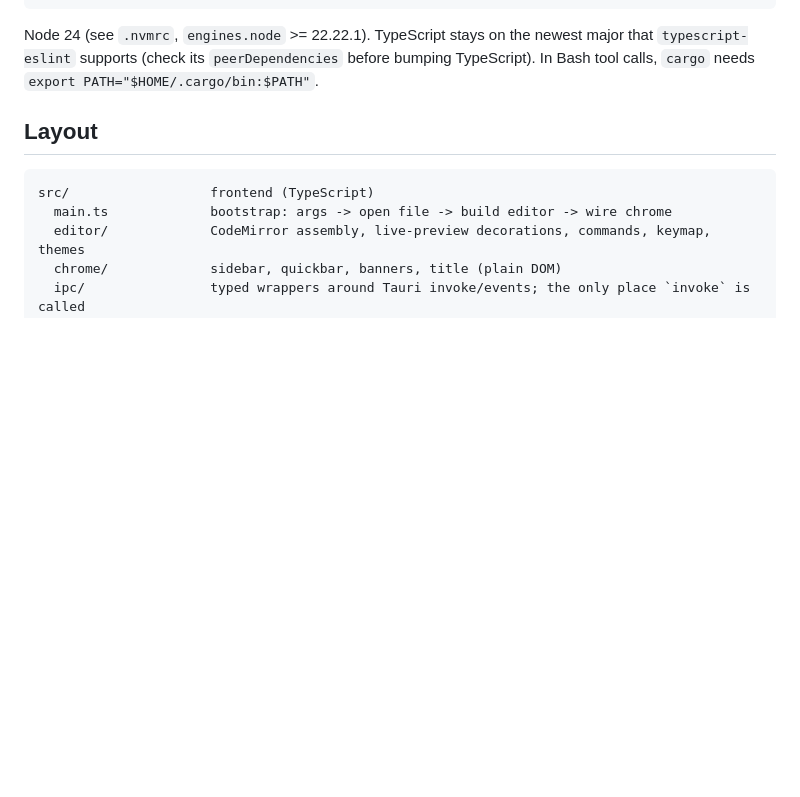
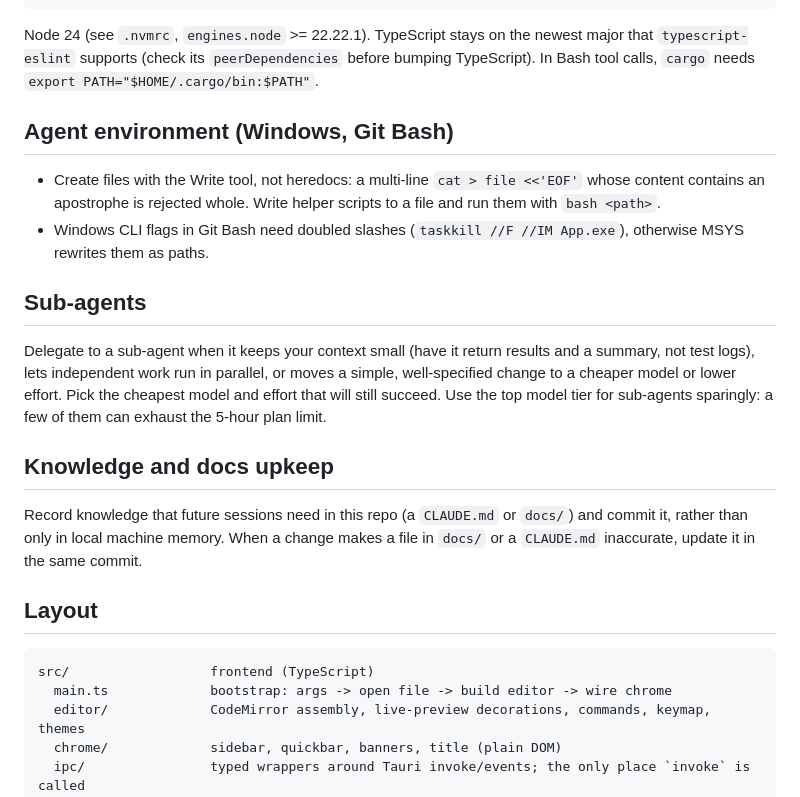
Before and after one commit to DelTaGC/GCMD, a Markdown page: CLAUDE.md, the part around the change. Drawn GitHub-style; blank space fills up the shorter version.

Commit message:
Add some usual CLAUDE.md stuff, ran "/doctor prompt-audit" on it to improve

```diff
--- a/CLAUDE.md
+++ b/CLAUDE.md
@@ -33,6 +33,29 @@ Node 24 (see `.nvmrc`, `engines.node` >= 22.22.1). TypeScript stays on the
 newest major that `typescript-eslint` supports (check its `peerDependencies`
 before bumping TypeScript). In Bash tool calls, `cargo` needs
 `export PATH="$HOME/.cargo/bin:$PATH"`.
+
+## Agent environment (Windows, Git Bash)
+
+- Create files with the Write tool, not heredocs: a multi-line
+  `cat > file <<'EOF'` whose content contains an apostrophe is rejected
+  whole. Write helper scripts to a file and run them with `bash <path>`.
+- Windows CLI flags in Git Bash need doubled slashes
+  (`taskkill //F //IM App.exe`), otherwise MSYS rewrites them as paths.
+
+## Sub-agents
+
+Delegate to a sub-agent when it keeps your context small (have it return
+results and a summary, not test logs), lets independent work run in parallel,
+or moves a simple, well-specified change to a cheaper model or lower effort.
+Pick the cheapest model and effort that will still succeed. Use the top model
+tier for sub-agents sparingly: a few of them can exhaust the 5-hour plan limit.
+
+## Knowledge and docs upkeep
+
+Record knowledge that future sessions need in this repo (a `CLAUDE.md` or
+`docs/`) and commit it, rather than only in local machine memory. When a change
+makes a file in `docs/` or a `CLAUDE.md` inaccurate, update it in the same
+commit.
 
 ## Layout
 
```
